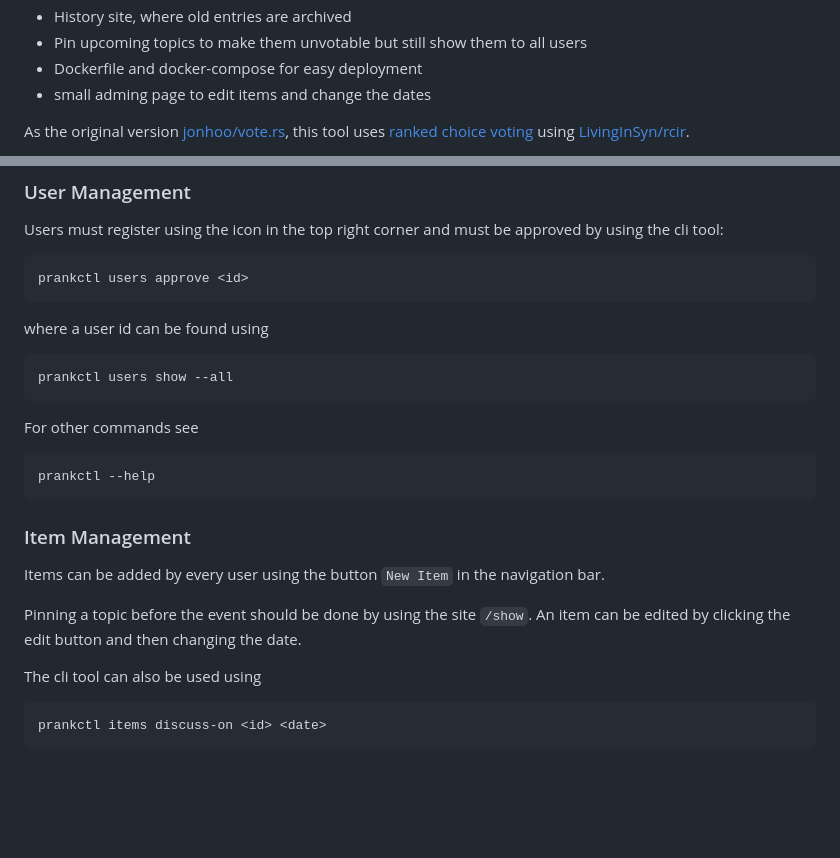
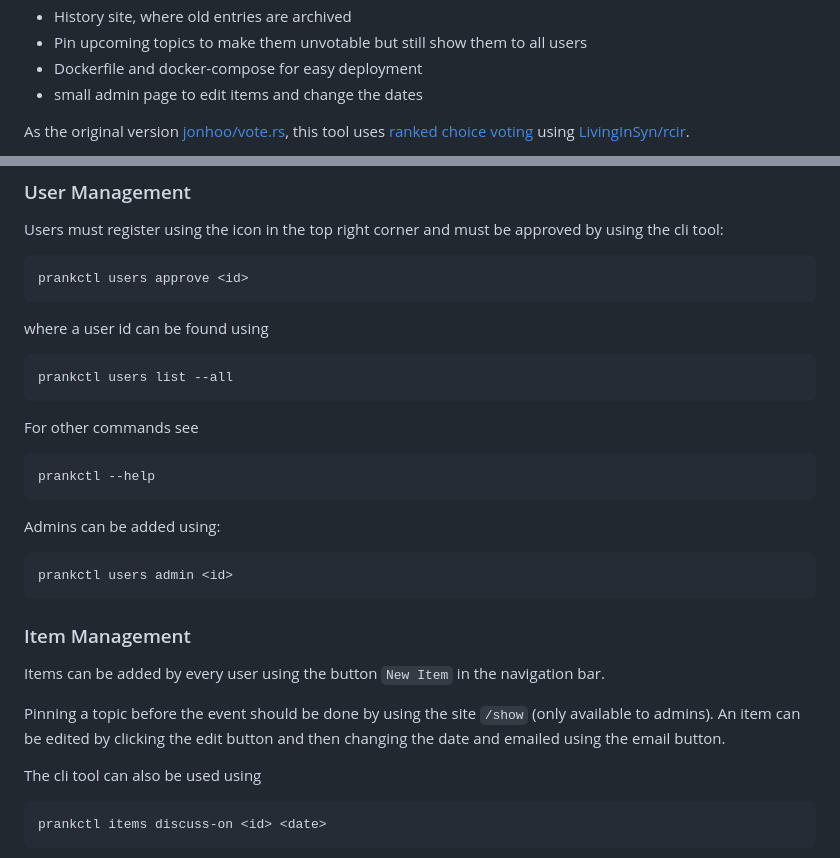
Before and after one commit to LarsHaalck/paper-rank, a Markdown page: README.md, 2 parts joined by grey strips. GitHub-like rendering; blank space fills up the shorter version.

Commit message:
clarify readme

````diff
--- a/README.md
+++ b/README.md
@@ -13,7 +13,7 @@ This tool started as a fork of
 * History site, where old entries are archived
 * Pin upcoming topics to make them unvotable but still show them to all users
 * Dockerfile and docker-compose for easy deployment
-* small adming page to edit items and change the dates
+* small admin page to edit items and change the dates
 
 As the original version [jonhoo/vote.rs](https://github.com/jonhoo/vote.rs),
 this tool uses
@@ -62,7 +62,7 @@ prankctl users approve <id>
 where a user id can be found using
 
 ```console
-prankctl users show --all
+prankctl users list --all
 ```
 
 For other commands see
@@ -70,12 +70,17 @@ For other commands see
 prankctl --help
 ```
 
+Admins can be added using:
+```console
+prankctl users admin <id>
+```
+
 
 ### Item Management
 Items can be added by every user using the button `New Item` in the navigation bar.
 
-Pinning a topic before the event should be done by using the site `/show`.
-An item can be edited by clicking the edit button and then changing the date.
+Pinning a topic before the event should be done by using the site `/show` (only available to admins).
+An item can be edited by clicking the edit button and then changing the date and emailed using the email button.
 
 The cli tool can also be used using
 ```console
````
